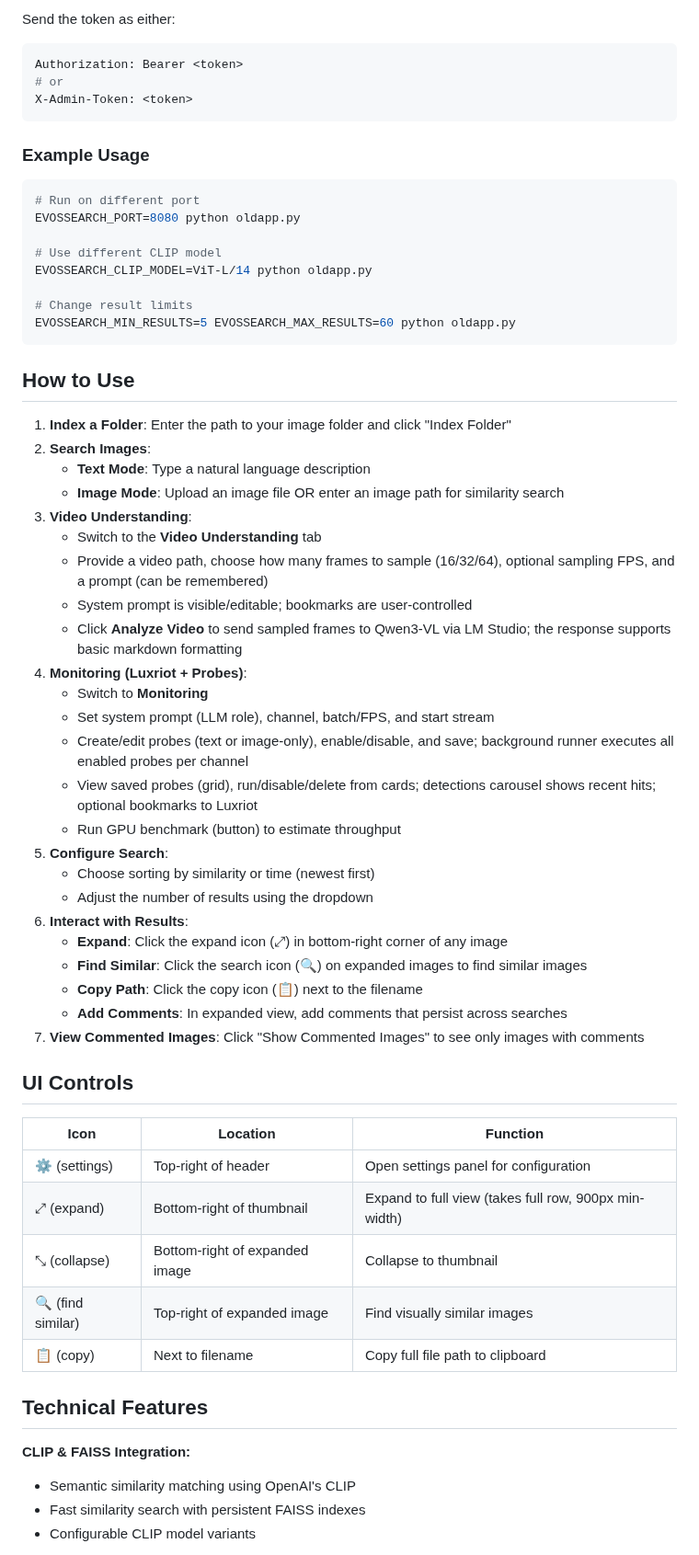
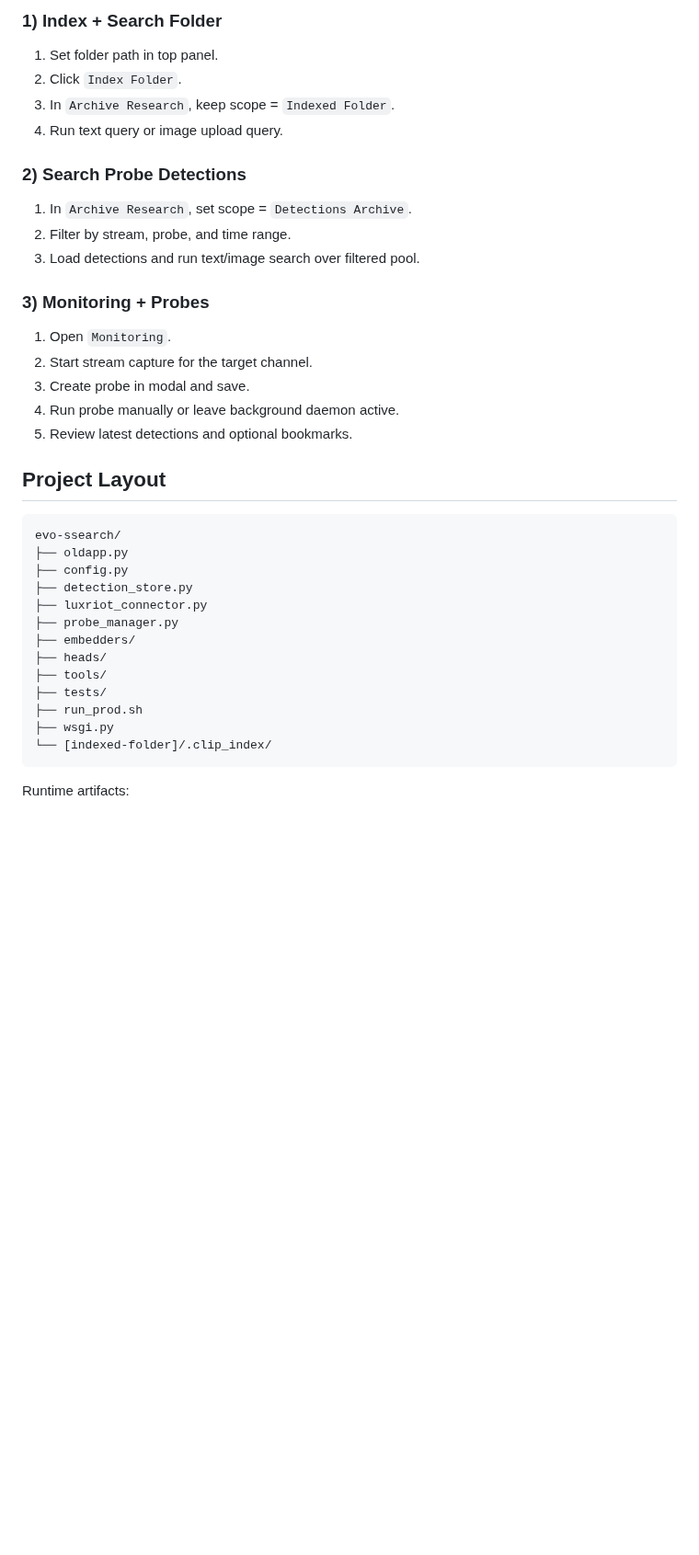
Before and after one commit to SashaYerashoff/evo-ssearch, a Markdown page: README.md, the part around one of its changes. Shown at 92% size. GitHub-like rendering; blank space fills up the shorter version.

````diff
--- a/README.md
+++ b/README.md
@@ -200,65 +298,42 @@ In the web UI, click the lock icon in the header to store the token in browser l
 
-Send the token as either:
+### 1) Index + Search Folder
 
-```bash
-Authorization: Bearer <token>
-# or
-X-Admin-Token: <token>
+1. Set folder path in top panel.
+2. Click `Index Folder`.
+3. In `Archive Research`, keep scope = `Indexed Folder`.
+4. Run text query or image upload query.
+
+### 2) Search Probe Detections
+
+1. In `Archive Research`, set scope = `Detections Archive`.
+2. Filter by stream, probe, and time range.
+3. Load detections and run text/image search over filtered pool.
+
+### 3) Monitoring + Probes
+
+1. Open `Monitoring`.
+2. Start stream capture for the target channel.
+3. Create probe in modal and save.
+4. Run probe manually or leave background daemon active.
+5. Review latest detections and optional bookmarks.
+
+## Project Layout
+
+```text
+evo-ssearch/
+├── oldapp.py
+├── config.py
+├── detection_store.py
+├── luxriot_connector.py
+├── probe_manager.py
+├── embedders/
+├── heads/
+├── tools/
+├── tests/
+├── run_prod.sh
+├── wsgi.py
+└── [indexed-folder]/.clip_index/
 ```
 
-### Example Usage
-```bash
-# Run on different port
-EVOSSEARCH_PORT=8080 python oldapp.py
+Runtime artifacts:
 
-# Use different CLIP model
-EVOSSEARCH_CLIP_MODEL=ViT-L/14 python oldapp.py
-
-# Change result limits
-EVOSSEARCH_MIN_RESULTS=5 EVOSSEARCH_MAX_RESULTS=60 python oldapp.py
-```
-
-## How to Use
-
-1. **Index a Folder**: Enter the path to your image folder and click "Index Folder"
-2. **Search Images**:
-   - **Text Mode**: Type a natural language description
-   - **Image Mode**: Upload an image file OR enter an image path for similarity search
-3. **Video Understanding**:
-   - Switch to the **Video Understanding** tab
-   - Provide a video path, choose how many frames to sample (16/32/64), optional sampling FPS, and a prompt (can be remembered)
-   - System prompt is visible/editable; bookmarks are user-controlled
-   - Click **Analyze Video** to send sampled frames to Qwen3-VL via LM Studio; the response supports basic markdown formatting
-4. **Monitoring (Luxriot + Probes)**:
-   - Switch to **Monitoring**
-   - Set system prompt (LLM role), channel, batch/FPS, and start stream
-   - Create/edit probes (text or image-only), enable/disable, and save; background runner executes all enabled probes per channel
-   - View saved probes (grid), run/disable/delete from cards; detections carousel shows recent hits; optional bookmarks to Luxriot
-   - Run GPU benchmark (button) to estimate throughput
-5. **Configure Search**:
-   - Choose sorting by similarity or time (newest first)
-   - Adjust the number of results using the dropdown
-6. **Interact with Results**:
-   - **Expand**: Click the expand icon (⤢) in bottom-right corner of any image
-   - **Find Similar**: Click the search icon (🔍) on expanded images to find similar images
-   - **Copy Path**: Click the copy icon (📋) next to the filename
-   - **Add Comments**: In expanded view, add comments that persist across searches
-7. **View Commented Images**: Click "Show Commented Images" to see only images with comments
-
-## UI Controls
-
-| Icon | Location | Function |
-|------|----------|----------|
-| ⚙️ (settings) | Top-right of header | Open settings panel for configuration |
-| ⤢ (expand) | Bottom-right of thumbnail | Expand to full view (takes full row, 900px min-width) |
-| ⤡ (collapse) | Bottom-right of expanded image | Collapse to thumbnail |
-| 🔍 (find similar) | Top-right of expanded image | Find visually similar images |
-| 📋 (copy) | Next to filename | Copy full file path to clipboard |
-
-## Technical Features
-
-**CLIP & FAISS Integration:**
-- Semantic similarity matching using OpenAI's CLIP
-- Fast similarity search with persistent FAISS indexes
-- Configurable CLIP model variants
-
````
Also changed, not shown: other parts of README.md (+247 -175 lines).
